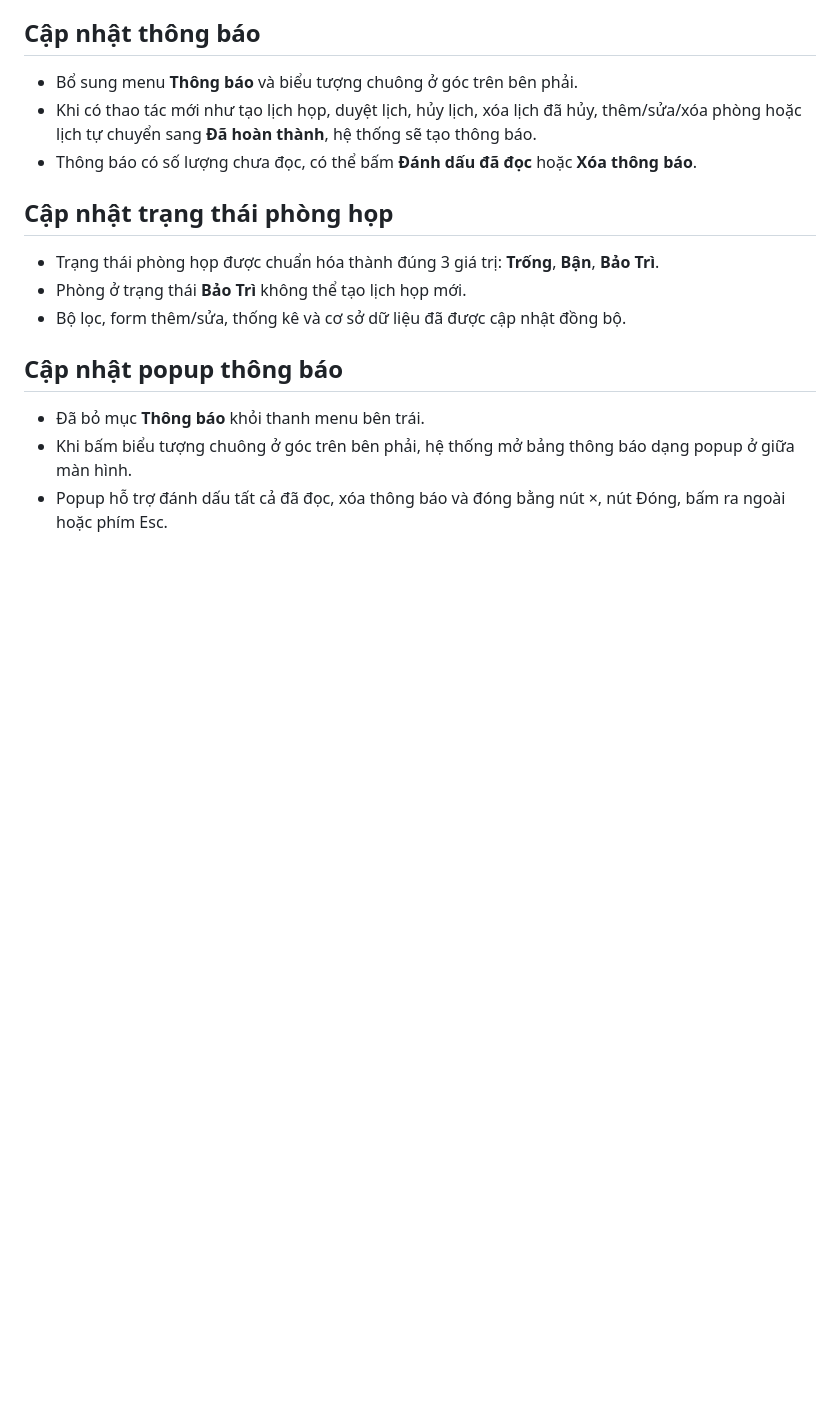
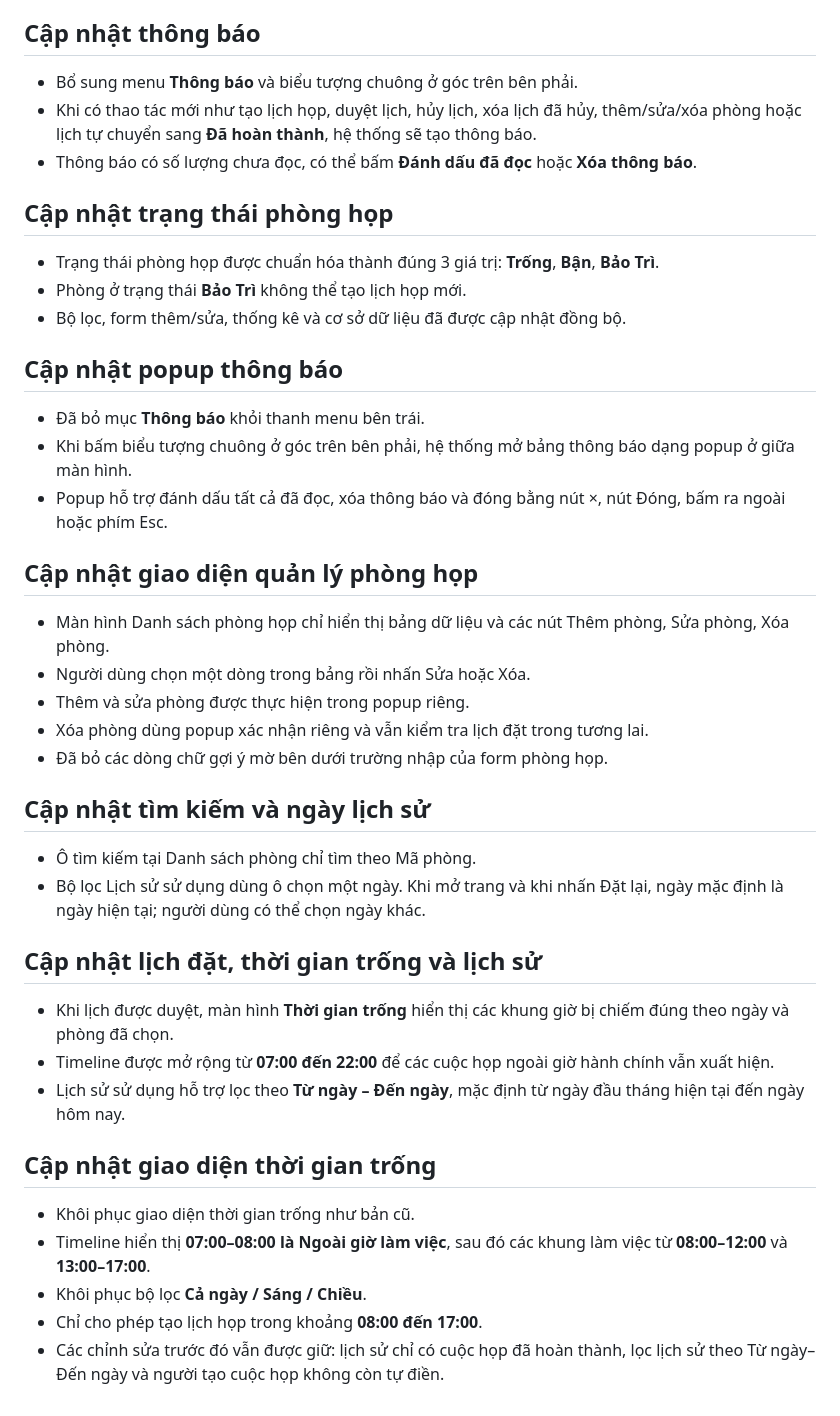
Before and after one commit to Quan10101/HK253_DAMH_Nhom2_QuanLyPhongHop, a Markdown page: README.md, the part around the change. Rendered like a GitHub page; blank space fills up the shorter version.

Commit message:
Update README with new features and interface changes

```diff
--- a/README.md
+++ b/README.md
@@ -69,3 +69,30 @@ File `database.sql` gồm 3 bảng chính:
 - Đã bỏ mục **Thông báo** khỏi thanh menu bên trái.
 - Khi bấm biểu tượng chuông ở góc trên bên phải, hệ thống mở bảng thông báo dạng popup ở giữa màn hình.
 - Popup hỗ trợ đánh dấu tất cả đã đọc, xóa thông báo và đóng bằng nút ×, nút Đóng, bấm ra ngoài hoặc phím Esc.
+
+
+## Cập nhật giao diện quản lý phòng họp
+- Màn hình Danh sách phòng họp chỉ hiển thị bảng dữ liệu và các nút Thêm phòng, Sửa phòng, Xóa phòng.
+- Người dùng chọn một dòng trong bảng rồi nhấn Sửa hoặc Xóa.
+- Thêm và sửa phòng được thực hiện trong popup riêng.
+- Xóa phòng dùng popup xác nhận riêng và vẫn kiểm tra lịch đặt trong tương lai.
+- Đã bỏ các dòng chữ gợi ý mờ bên dưới trường nhập của form phòng họp.
+
+
+## Cập nhật tìm kiếm và ngày lịch sử
+- Ô tìm kiếm tại Danh sách phòng chỉ tìm theo Mã phòng.
+- Bộ lọc Lịch sử sử dụng dùng ô chọn một ngày. Khi mở trang và khi nhấn Đặt lại, ngày mặc định là ngày hiện tại; người dùng có thể chọn ngày khác.
+
+
+## Cập nhật lịch đặt, thời gian trống và lịch sử
+- Khi lịch được duyệt, màn hình **Thời gian trống** hiển thị các khung giờ bị chiếm đúng theo ngày và phòng đã chọn.
+- Timeline được mở rộng từ **07:00 đến 22:00** để các cuộc họp ngoài giờ hành chính vẫn xuất hiện.
+- Lịch sử sử dụng hỗ trợ lọc theo **Từ ngày – Đến ngày**, mặc định từ ngày đầu tháng hiện tại đến ngày hôm nay.
+
+
+## Cập nhật giao diện thời gian trống
+- Khôi phục giao diện thời gian trống như bản cũ.
+- Timeline hiển thị **07:00–08:00 là Ngoài giờ làm việc**, sau đó các khung làm việc từ **08:00–12:00** và **13:00–17:00**.
+- Khôi phục bộ lọc **Cả ngày / Sáng / Chiều**.
+- Chỉ cho phép tạo lịch họp trong khoảng **08:00 đến 17:00**.
+- Các chỉnh sửa trước đó vẫn được giữ: lịch sử chỉ có cuộc họp đã hoàn thành, lọc lịch sử theo Từ ngày–Đến ngày và người tạo cuộc họp không còn tự điền.
```
